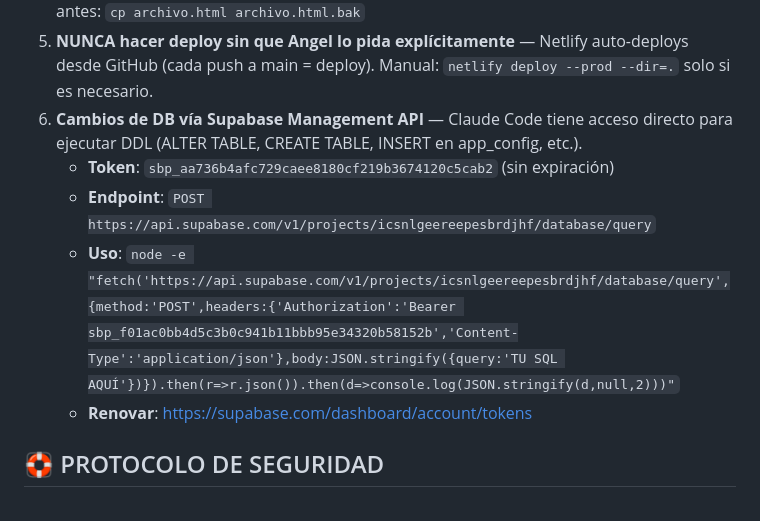
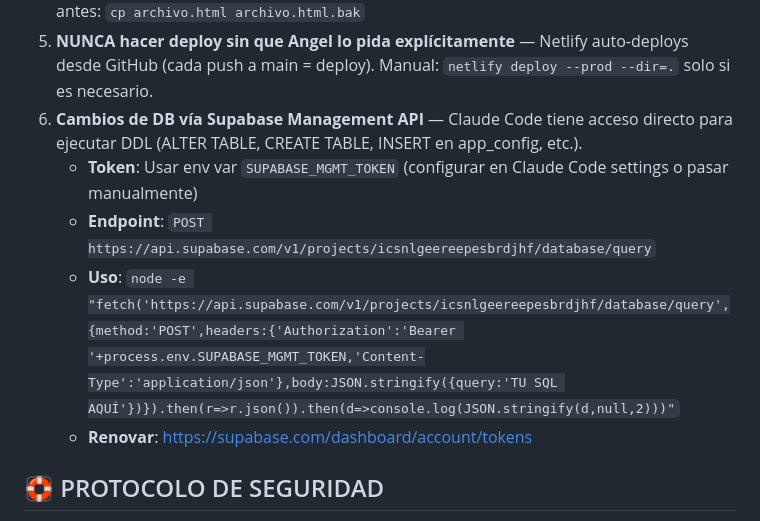
Before and after one commit to AngelAlv-96/optcaryera, a Markdown page: CLAUDE.md, the part around the change. Rendered like a GitHub page.

Commit message:
security: remove Supabase Management API tokens from CLAUDE.md
Tokens were flagged by GitHub secret scanning. Replaced with env var
reference. Token now stored in local Claude Code memory only.

Co-Authored-By: Claude Opus 4.6 (1M context) <noreply@anthropic.com>

```diff
--- a/CLAUDE.md
+++ b/CLAUDE.md
@@ -8,9 +8,9 @@
 4. **NUNCA borrar ni reemplazar archivos completos sin respaldo** — siempre hacer copia antes: `cp archivo.html archivo.html.bak`
 5. **NUNCA hacer deploy sin que Angel lo pida explícitamente** — Netlify auto-deploys desde GitHub (cada push a main = deploy). Manual: `netlify deploy --prod --dir=.` solo si es necesario.
 6. **Cambios de DB vía Supabase Management API** — Claude Code tiene acceso directo para ejecutar DDL (ALTER TABLE, CREATE TABLE, INSERT en app_config, etc.).
-   - **Token**: `sbp_aa736b4afc729caee8180cf219b3674120c5cab2` (sin expiración)
+   - **Token**: Usar env var `SUPABASE_MGMT_TOKEN` (configurar en Claude Code settings o pasar manualmente)
    - **Endpoint**: `POST https://api.supabase.com/v1/projects/icsnlgeereepesbrdjhf/database/query`
-   - **Uso**: `node -e "fetch('https://api.supabase.com/v1/projects/icsnlgeereepesbrdjhf/database/query',{method:'POST',headers:{'Authorization':'Bearer sbp_f01ac0bb4d5c3b0c941b11bbb95e34320b58152b','Content-Type':'application/json'},body:JSON.stringify({query:'TU SQL AQUÍ'})}).then(r=>r.json()).then(d=>console.log(JSON.stringify(d,null,2)))"`
+   - **Uso**: `node -e "fetch('https://api.supabase.com/v1/projects/icsnlgeereepesbrdjhf/database/query',{method:'POST',headers:{'Authorization':'Bearer '+process.env.SUPABASE_MGMT_TOKEN,'Content-Type':'application/json'},body:JSON.stringify({query:'TU SQL AQUÍ'})}).then(r=>r.json()).then(d=>console.log(JSON.stringify(d,null,2)))"`
    - **Renovar**: https://supabase.com/dashboard/account/tokens
 
 ## 🛟 PROTOCOLO DE SEGURIDAD
```
